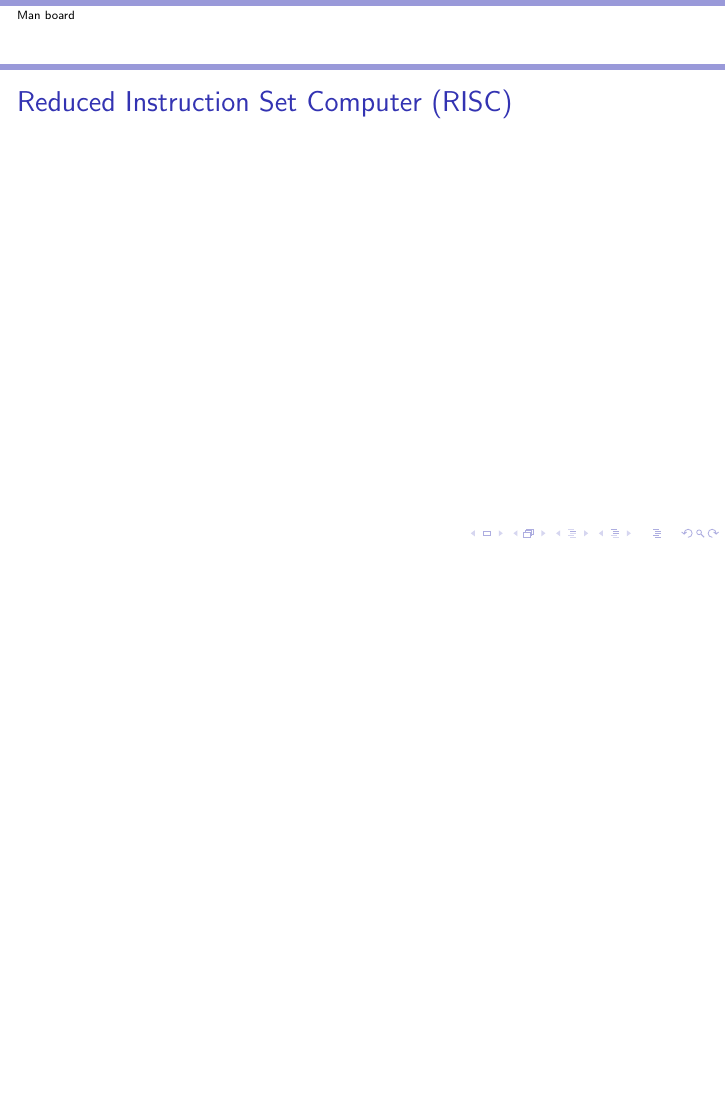
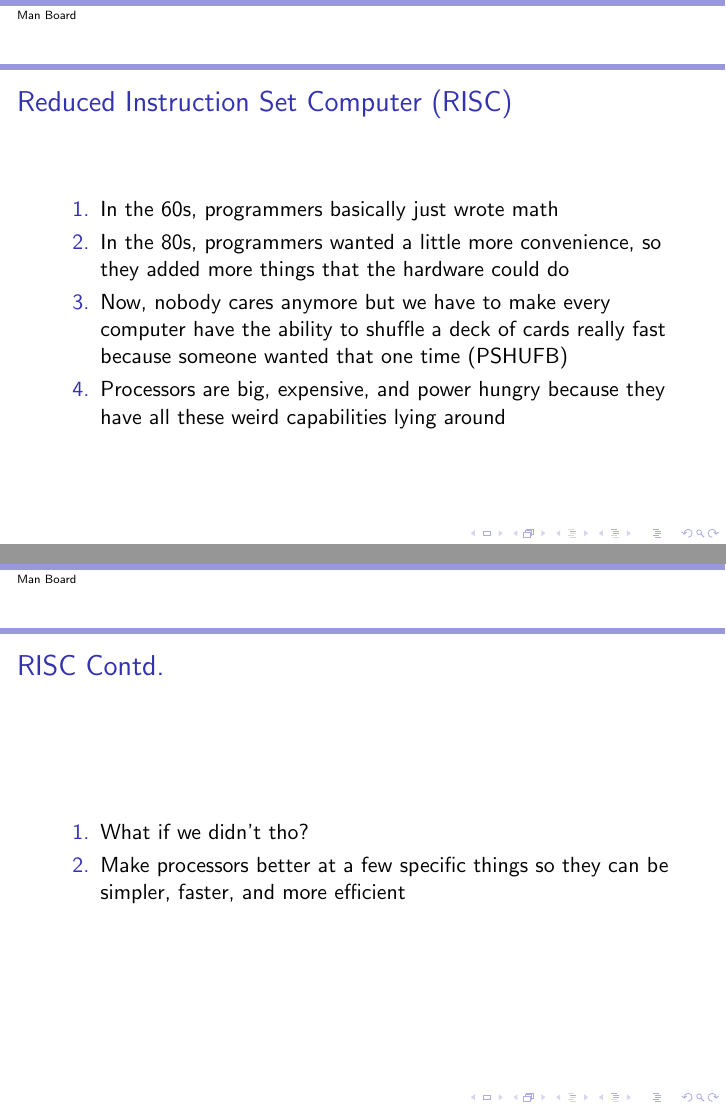
Before and after one commit to Yook74/man-board, LaTeX slides (man_board.tex): page 9 of 9 before the commit and pages 9 and 10 of 15 after it, the two joined at a grey line, the shorter picture padded with empty space. Compiled offline with pdfLaTeX.

Commit message:
first draft done

```diff
--- a/man_board.tex
+++ b/man_board.tex
@@ -1,5 +1,5 @@
 \documentclass{beamer}
-\title{Man board}
+\title{Man Board}
 \author{Andrew}
 \date{December 2023}
 
@@ -49,6 +49,18 @@
 
 \begin{frame}
 	\frametitle{Reduced Instruction Set Computer (RISC)}
-
+	\begin{enumerate}
+		\item{In the 60s, programmers basically just wrote math}
+		\item{In the 80s, programmers wanted a little more convenience, so they added more things that the hardware could do}
+		\item{Now, nobody cares anymore but we have to make every computer have the ability to shuffle a deck of cards really fast because someone wanted that one time (PSHUFB)}
+		\item{Processors are big, expensive, and power hungry because they have all these weird capabilities lying around}
+	\end{enumerate}
 \end{frame}
 
+\begin{frame}
+	\frametitle{RISC Contd.}
+	\begin{enumerate}
+		\item{What if we didn't tho?}
+		\item{Make processors better at a few specific things so they can be simpler, faster, and more efficient}
+	\end{enumerate}
+\end{frame}
```
Also changed, not shown: man_board.tex (23 more changed lines).
